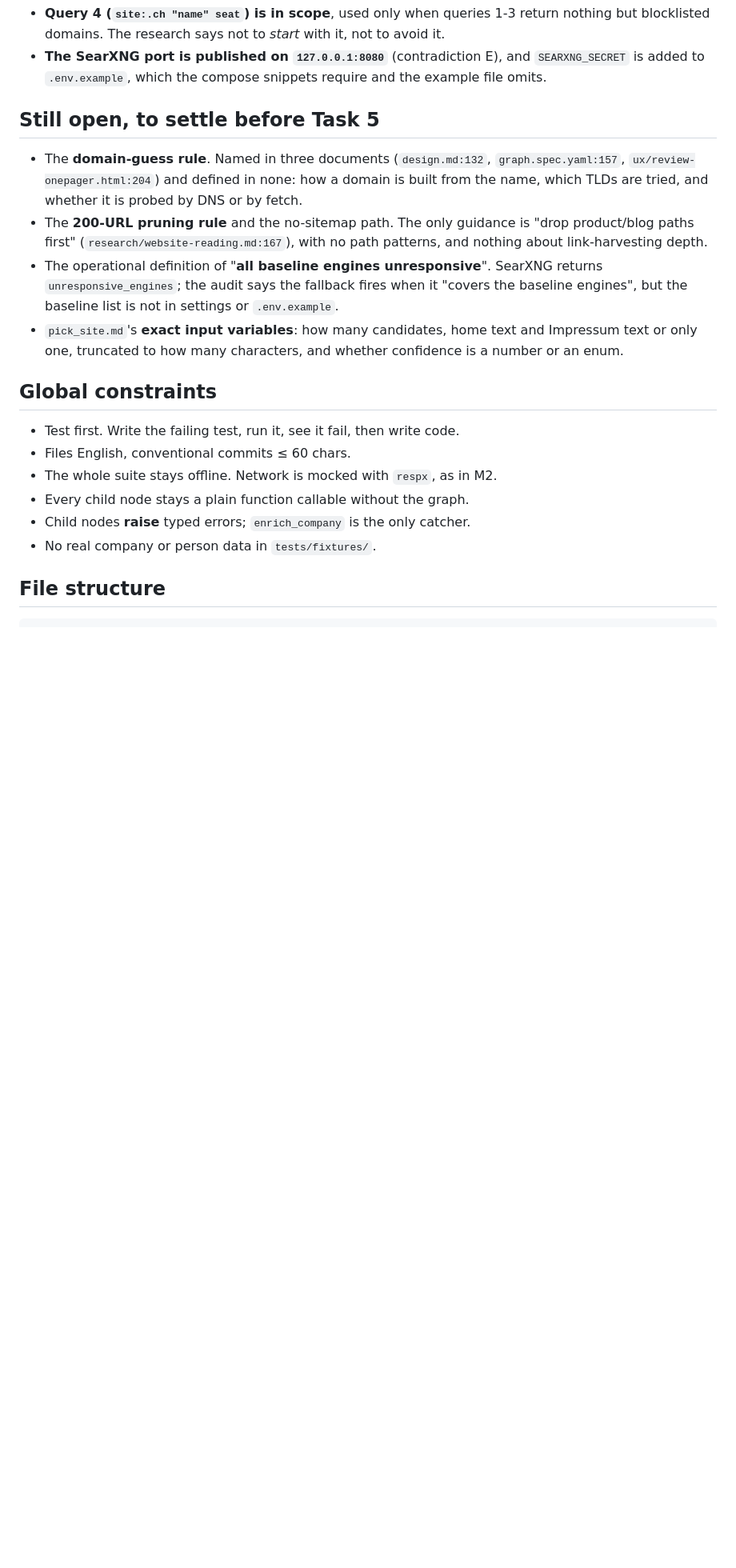
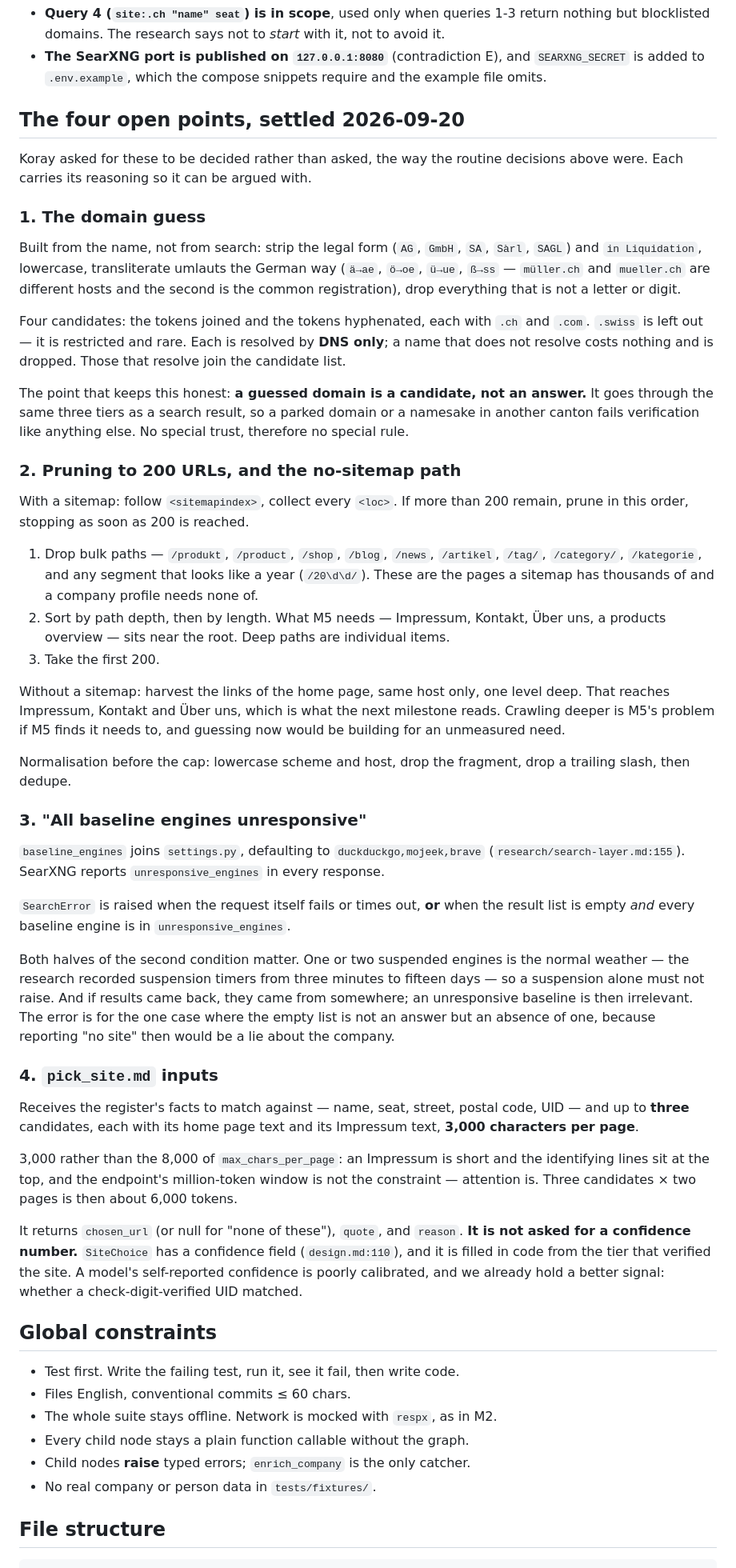
Before and after one commit to koray-kaya/company-reach, a Markdown page: docs/plans/2026-09-20-m4-finding-the-site.md, the part around one of its changes. Shown at 80% size. GitHub-like rendering; blank space fills up the shorter version.

```diff
--- a/docs/plans/2026-09-20-m4-finding-the-site.md
+++ b/docs/plans/2026-09-20-m4-finding-the-site.md
@@ -119,23 +119,85 @@ Ordinary engineering choices, recorded so they can be argued with.
 - **The SearXNG port is published on `127.0.0.1:8080`** (contradiction E), and
   `SEARXNG_SECRET` is added to `.env.example`, which the compose snippets
   require and the example file omits.
+## The four open points, settled 2026-09-20
 
-## Still open, to settle before Task 5
+Koray asked for these to be decided rather than asked, the way the routine
+decisions above were. Each carries its reasoning so it can be argued with.
 
-- The **domain-guess rule**. Named in three documents (`design.md:132`,
-  `graph.spec.yaml:157`, `ux/review-onepager.html:204`) and defined in none:
-  how a domain is built from the name, which TLDs are tried, and whether it is
-  probed by DNS or by fetch.
-- The **200-URL pruning rule** and the no-sitemap path. The only guidance is
-  "drop product/blog paths first" (`research/website-reading.md:167`), with no
-  path patterns, and nothing about link-harvesting depth.
-- The operational definition of "**all baseline engines unresponsive**".
-  SearXNG returns `unresponsive_engines`; the audit says the fallback fires
-  when it "covers the baseline engines", but the baseline list is not in
-  settings or `.env.example`.
-- `pick_site.md`'s **exact input variables**: how many candidates, home text
-  and Impressum text or only one, truncated to how many characters, and
-  whether confidence is a number or an enum.
+### 1. The domain guess
+
+Built from the name, not from search: strip the legal form (`AG`, `GmbH`,
+`SA`, `Sàrl`, `SAGL`) and `in Liquidation`, lowercase, transliterate umlauts
+the German way (`ä→ae`, `ö→oe`, `ü→ue`, `ß→ss` — `müller.ch` and
+`mueller.ch` are different hosts and the second is the common registration),
+drop everything that is not a letter or digit.
+
+Four candidates: the tokens joined and the tokens hyphenated, each with `.ch`
+and `.com`. `.swiss` is left out — it is restricted and rare. Each is
+resolved by **DNS only**; a name that does not resolve costs nothing and is
+dropped. Those that resolve join the candidate list.
+
+The point that keeps this honest: **a guessed domain is a candidate, not an
+answer.** It goes through the same three tiers as a search result, so a
+parked domain or a namesake in another canton fails verification like
+anything else. No special trust, therefore no special rule.
+
+### 2. Pruning to 200 URLs, and the no-sitemap path
+
+With a sitemap: follow `<sitemapindex>`, collect every `<loc>`. If more than
+200 remain, prune in this order, stopping as soon as 200 is reached.
+
+1. Drop bulk paths — `/produkt`, `/product`, `/shop`, `/blog`, `/news`,
+   `/artikel`, `/tag/`, `/category/`, `/kategorie`, and any segment that
+   looks like a year (`/20\d\d/`). These are the pages a sitemap has
+   thousands of and a company profile needs none of.
+2. Sort by path depth, then by length. What M5 needs — Impressum, Kontakt,
+   Über uns, a products overview — sits near the root. Deep paths are
+   individual items.
+3. Take the first 200.
+
+Without a sitemap: harvest the links of the home page, same host only, one
+level deep. That reaches Impressum, Kontakt and Über uns, which is what the
+next milestone reads. Crawling deeper is M5's problem if M5 finds it needs
+to, and guessing now would be building for an unmeasured need.
+
+Normalisation before the cap: lowercase scheme and host, drop the fragment,
+drop a trailing slash, then dedupe.
+
+### 3. "All baseline engines unresponsive"
+
+`baseline_engines` joins `settings.py`, defaulting to
+`duckduckgo,mojeek,brave` (`research/search-layer.md:155`). SearXNG reports
+`unresponsive_engines` in every response.
+
+`SearchError` is raised when the request itself fails or times out, **or**
+when the result list is empty *and* every baseline engine is in
+`unresponsive_engines`.
+
+Both halves of the second condition matter. One or two suspended engines is
+the normal weather — the research recorded suspension timers from three
+minutes to fifteen days — so a suspension alone must not raise. And if
+results came back, they came from somewhere; an unresponsive baseline is then
+irrelevant. The error is for the one case where the empty list is not an
+answer but an absence of one, because reporting "no site" then would be a
+lie about the company.
+
+### 4. `pick_site.md` inputs
+
+Receives the register's facts to match against — name, seat, street, postal
+code, UID — and up to **three** candidates, each with its home page text and
+its Impressum text, **3,000 characters per page**.
+
+3,000 rather than the 8,000 of `max_chars_per_page`: an Impressum is short
+and the identifying lines sit at the top, and the endpoint's million-token
+window is not the constraint — attention is. Three candidates × two pages is
+then about 6,000 tokens.
+
+It returns `chosen_url` (or null for "none of these"), `quote`, and `reason`.
+**It is not asked for a confidence number.** `SiteChoice` has a confidence
+field (`design.md:110`), and it is filled in code from the tier that verified
+the site. A model's self-reported confidence is poorly calibrated, and we
+already hold a better signal: whether a check-digit-verified UID matched.
 
 ## Global constraints
 
```
Also changed, not shown: other parts of docs/plans/2026-09-20-m4-finding-the-site.md (+79 -80 lines).
